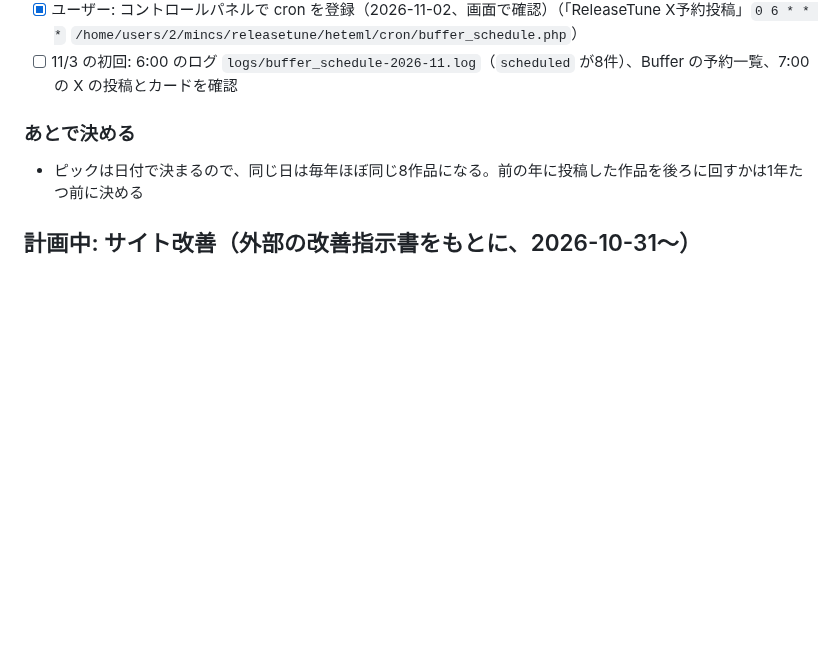
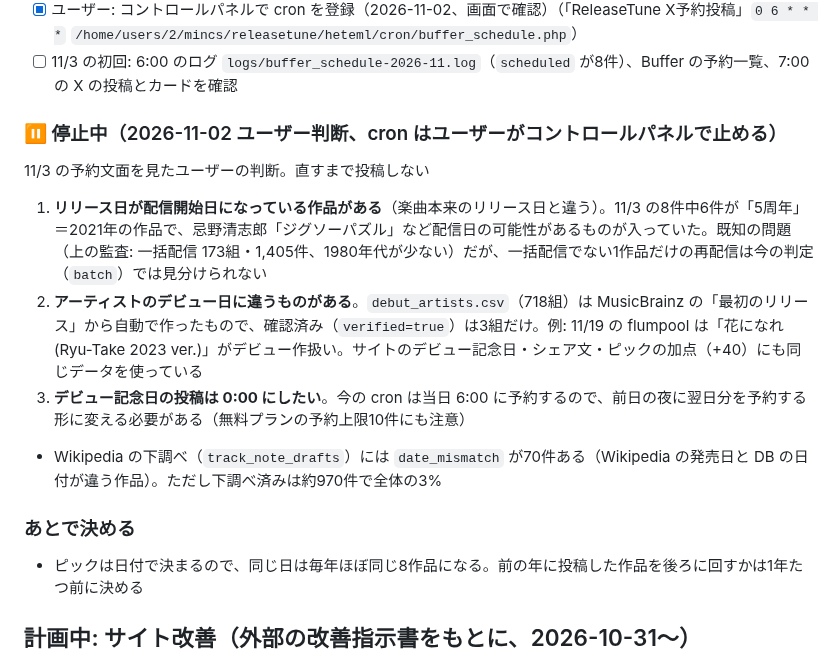
Before and after one commit to mincsnet/releasetune, a Markdown page: tasks/todo.md, the part around the change. Drawn GitHub-style; blank space fills up the shorter version.

Commit message:
docs: Buffer 予約投稿を停止した理由と次の課題を記録
Co-Authored-By: Claude Opus 5.5 <noreply@anthropic.com>

```diff
--- a/tasks/todo.md
+++ b/tasks/todo.md
@@ -40,6 +40,13 @@
   - 別件: Spotify 補完は 11/2 7:00 の本実行で 299曲目に `quota exceeded`（Retry-After 約24時間）。config の作り直しの前から起きている（1日1000曲に増やした影響の可能性。1日目のログ）
 - [x] ユーザー: コントロールパネルで cron を登録（2026-11-02、画面で確認）（「ReleaseTune X予約投稿」`0 6 * * *` `/home/users/2/mincs/releasetune/heteml/cron/buffer_schedule.php`）
 - [ ] 11/3 の初回: 6:00 のログ `logs/buffer_schedule-2026-11.log`（`scheduled` が8件）、Buffer の予約一覧、7:00 の X の投稿とカードを確認
+
+### ⏸ 停止中（2026-11-02 ユーザー判断、cron はユーザーがコントロールパネルで止める）
+11/3 の予約文面を見たユーザーの判断。直すまで投稿しない
+1. **リリース日が配信開始日になっている作品がある**（楽曲本来のリリース日と違う）。11/3 の8件中6件が「5周年」＝2021年の作品で、忌野清志郎「ジグソーパズル」など配信日の可能性があるものが入っていた。既知の問題（上の監査: 一括配信 173組・1,405件、1980年代が少ない）だが、一括配信でない1作品だけの再配信は今の判定（`batch`）では見分けられない
+2. **アーティストのデビュー日に違うものがある**。`debut_artists.csv`（718組）は MusicBrainz の「最初のリリース」から自動で作ったもので、確認済み（`verified=true`）は3組だけ。例: 11/19 の flumpool は「花になれ (Ryu-Take 2023 ver.)」がデビュー作扱い。サイトのデビュー記念日・シェア文・ピックの加点（+40）にも同じデータを使っている
+3. **デビュー記念日の投稿は 0:00 にしたい**。今の cron は当日 6:00 に予約するので、前日の夜に翌日分を予約する形に変える必要がある（無料プランの予約上限10件にも注意）
+- Wikipedia の下調べ（`track_note_drafts`）には `date_mismatch` が70件ある（Wikipedia の発売日と DB の日付が違う作品）。ただし下調べ済みは約970件で全体の3%
 
 ### あとで決める
 - ピックは日付で決まるので、同じ日は毎年ほぼ同じ8作品になる。前の年に投稿した作品を後ろに回すかは1年たつ前に決める
```
